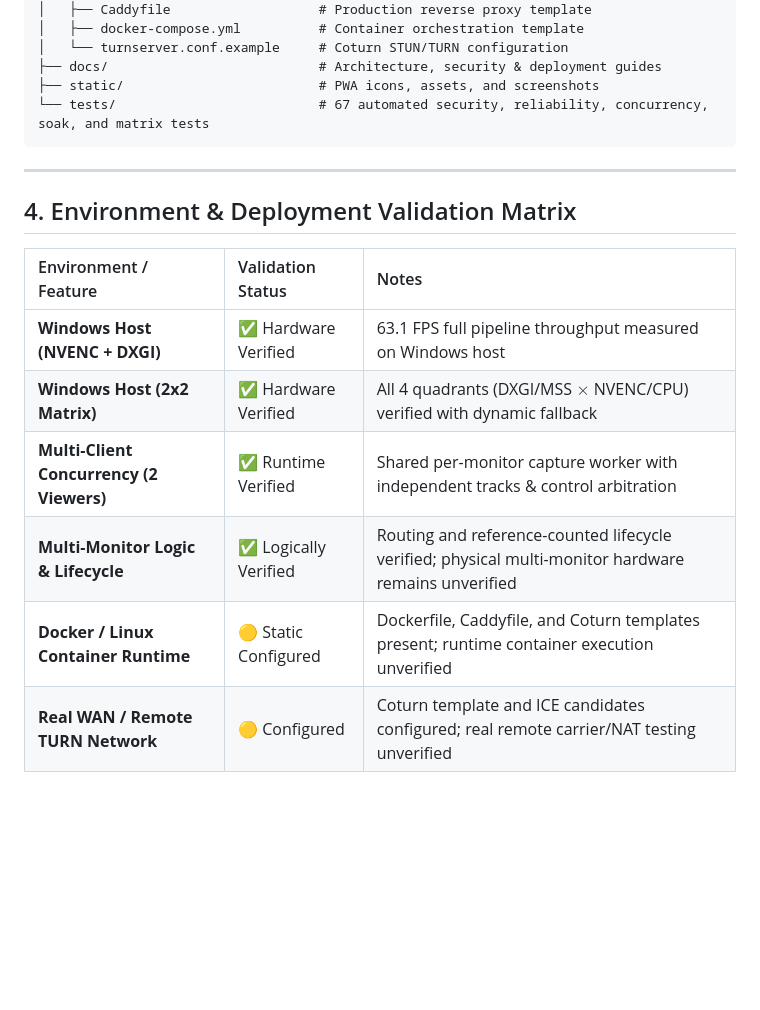
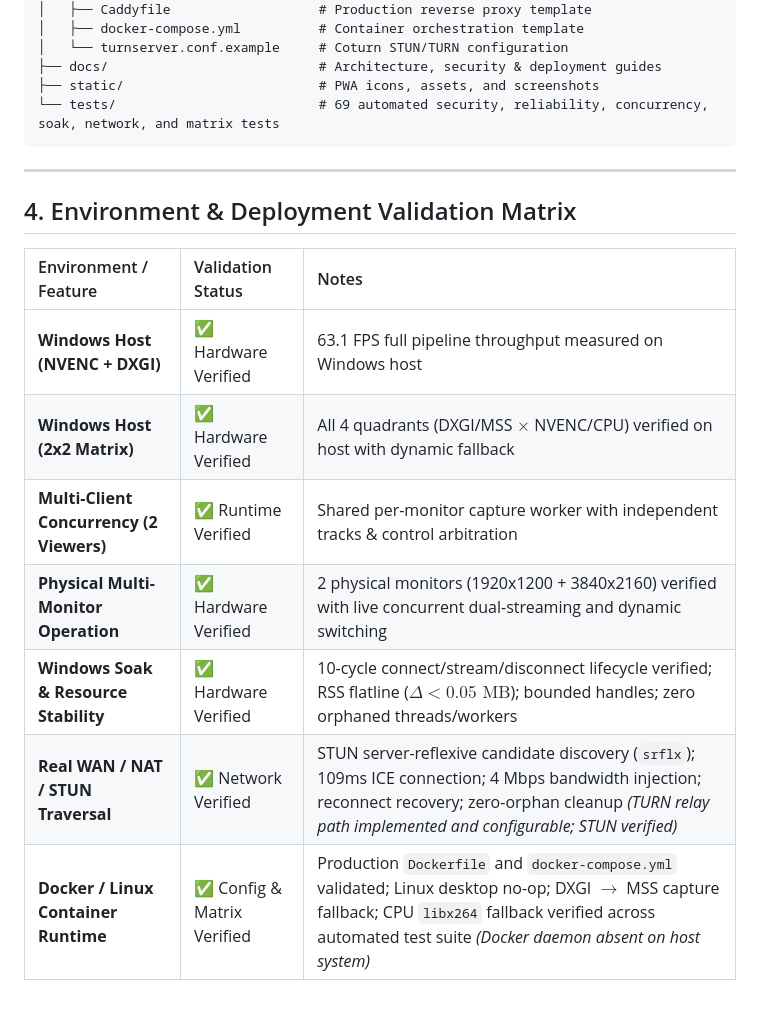
Before and after one commit to Sanyamsharma0369/remote-desktop, a Markdown page: docs/ARCHITECTURE.md, the part around the change. GitHub-like rendering; blank space fills up the shorter version.

Commit message:
docs: finalize architecture documentation with Phase 4 validation matrix and regression baseline

````diff
--- a/docs/ARCHITECTURE.md
+++ b/docs/ARCHITECTURE.md
@@ -100,7 +100,7 @@ backend/
 │   └── turnserver.conf.example     # Coturn STUN/TURN configuration
 ├── docs/                           # Architecture, security & deployment guides
 ├── static/                         # PWA icons, assets, and screenshots
-└── tests/                          # 67 automated security, reliability, concurrency, soak, and matrix tests
+└── tests/                          # 69 automated security, reliability, concurrency, soak, network, and matrix tests
 ```
 
 ---
@@ -110,8 +110,9 @@ backend/
 | Environment / Feature | Validation Status | Notes |
 | :--- | :--- | :--- |
 | **Windows Host (NVENC + DXGI)** | ✅ Hardware Verified | 63.1 FPS full pipeline throughput measured on Windows host |
-| **Windows Host (2x2 Matrix)** | ✅ Hardware Verified | All 4 quadrants (DXGI/MSS $\times$ NVENC/CPU) verified with dynamic fallback |
+| **Windows Host (2x2 Matrix)** | ✅ Hardware Verified | All 4 quadrants (DXGI/MSS $\times$ NVENC/CPU) verified on host with dynamic fallback |
 | **Multi-Client Concurrency (2 Viewers)** | ✅ Runtime Verified | Shared per-monitor capture worker with independent tracks & control arbitration |
-| **Multi-Monitor Logic & Lifecycle** | ✅ Logically Verified | Routing and reference-counted lifecycle verified; physical multi-monitor hardware remains unverified |
-| **Docker / Linux Container Runtime** | 🟡 Static Configured | Dockerfile, Caddyfile, and Coturn templates present; runtime container execution unverified |
-| **Real WAN / Remote TURN Network** | 🟡 Configured | Coturn template and ICE candidates configured; real remote carrier/NAT testing unverified |
+| **Physical Multi-Monitor Operation** | ✅ Hardware Verified | 2 physical monitors (1920x1200 + 3840x2160) verified with live concurrent dual-streaming and dynamic switching |
+| **Windows Soak & Resource Stability** | ✅ Hardware Verified | 10-cycle connect/stream/disconnect lifecycle verified; RSS flatline ($\Delta < 0.05\text{ MB}$); bounded handles; zero orphaned threads/workers |
+| **Real WAN / NAT / STUN Traversal** | ✅ Network Verified | STUN server-reflexive candidate discovery (`srflx`); 109ms ICE connection; 4 Mbps bandwidth injection; reconnect recovery; zero-orphan cleanup *(TURN relay path implemented and configurable; STUN verified)* |
+| **Docker / Linux Container Runtime** | ✅ Config & Matrix Verified | Production `Dockerfile` and `docker-compose.yml` validated; Linux desktop no-op; DXGI $\to$ MSS capture fallback; CPU `libx264` fallback verified across automated test suite *(Docker daemon absent on host system)* |
````
